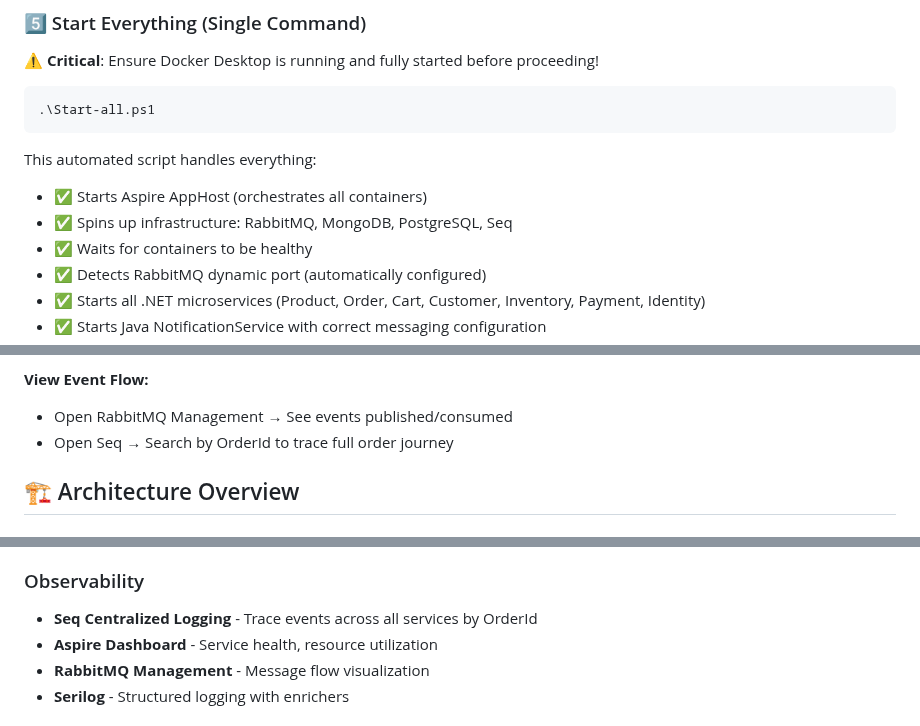
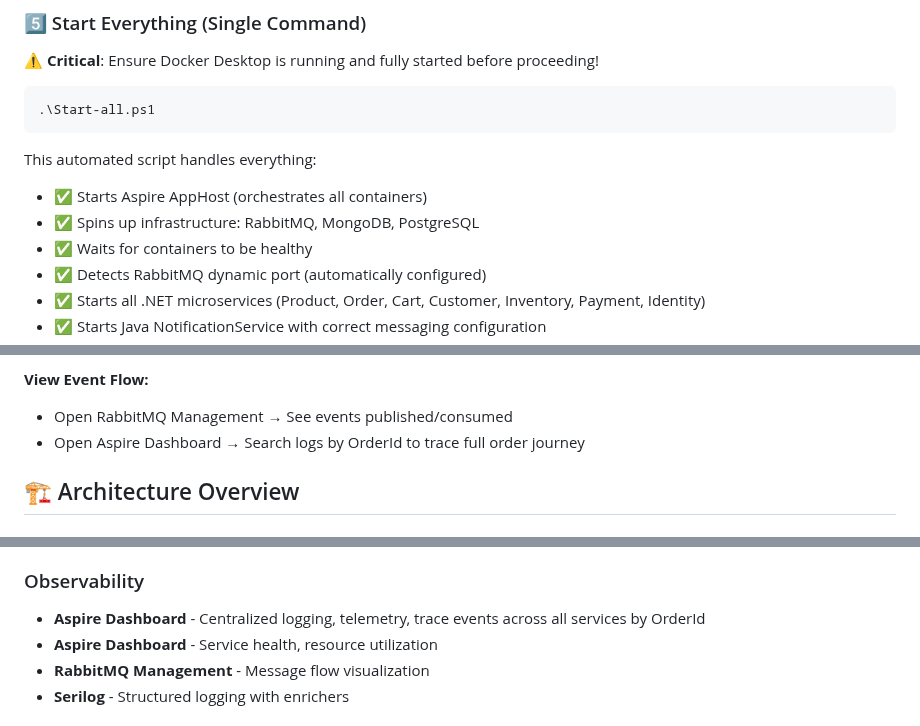
Before and after one commit to joriente/microservices, a Markdown page: README.md, 3 parts joined by grey strips. Drawn GitHub-style.

```diff
--- a/README.md
+++ b/README.md
@@ -54,7 +54,7 @@ Enter your **Stripe test API keys** when prompted ([Get keys here](https://dashb
 
 This automated script handles everything:
 - ✅ Starts Aspire AppHost (orchestrates all containers)
-- ✅ Spins up infrastructure: RabbitMQ, MongoDB, PostgreSQL, Seq
+- ✅ Spins up infrastructure: RabbitMQ, MongoDB, PostgreSQL
 - ✅ Waits for containers to be healthy
 - ✅ Detects RabbitMQ dynamic port (automatically configured)
 - ✅ Starts all .NET microservices (Product, Order, Cart, Customer, Inventory, Payment, Identity)
@@ -116,7 +115,7 @@ See [DataSeeder README](src/Tools/ProductOrderingSystem.DataSeeder/README.md) fo
 
 **View Event Flow:**
 - Open RabbitMQ Management → See events published/consumed
-- Open Seq → Search by OrderId to trace full order journey
+- Open Aspire Dashboard → Search logs by OrderId to trace full order journey
 
 ## 🏗️ Architecture Overview
 
@@ -199,7 +197,7 @@ Each service owns its data - no shared databases:
 - **MongoDB**: All other services (ProductService, OrderService, CartService, CustomerService, PaymentService, IdentityService)
 
 ### Observability
-- **Seq Centralized Logging** - Trace events across all services by OrderId
+- **Aspire Dashboard** - Centralized logging, telemetry, trace events across all services by OrderId
 - **Aspire Dashboard** - Service health, resource utilization
 - **RabbitMQ Management** - Message flow visualization
 - **Serilog** - Structured logging with enrichers
```
Also changed, not shown: other parts of README.md (+10 -12 lines).
